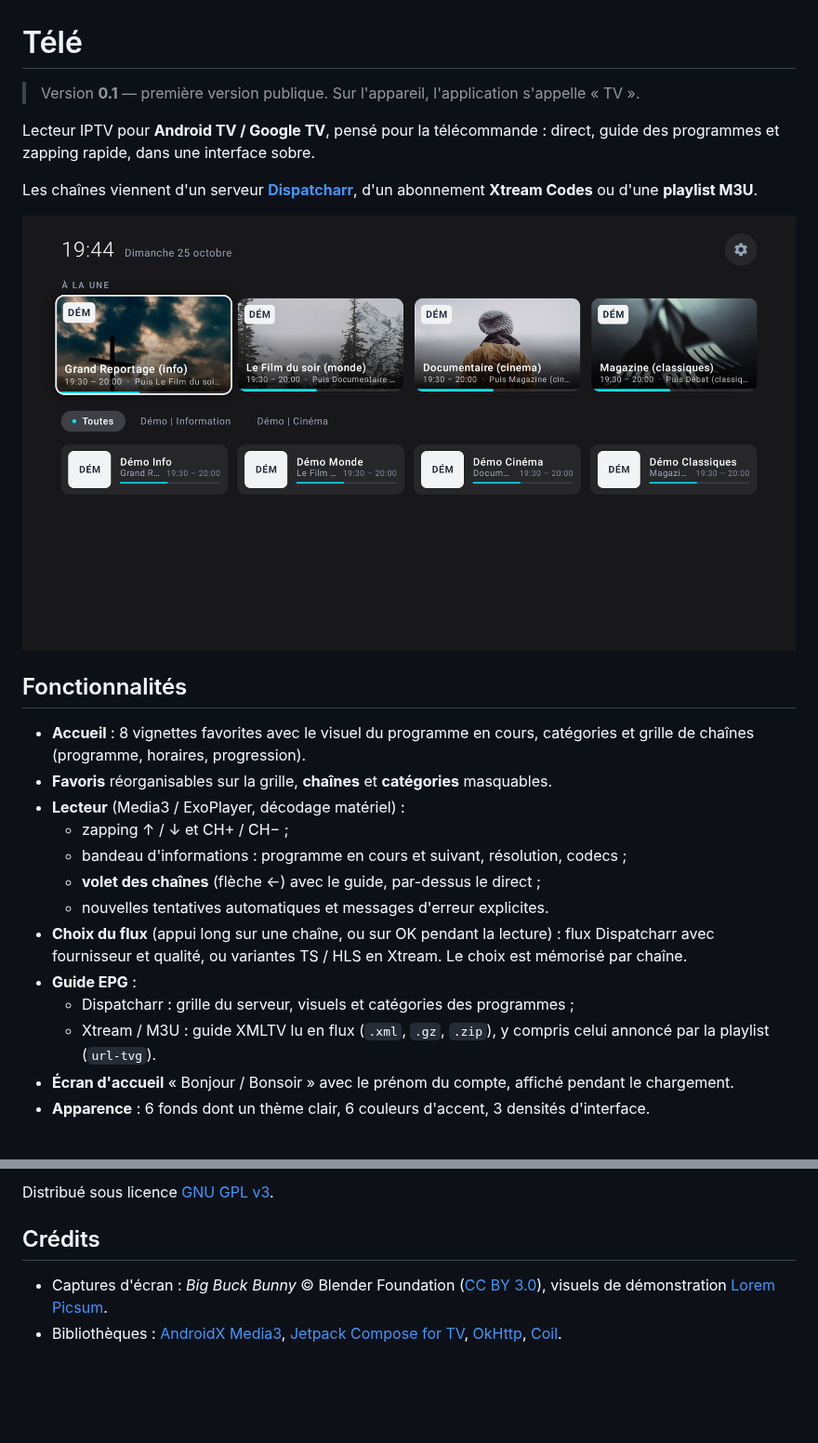
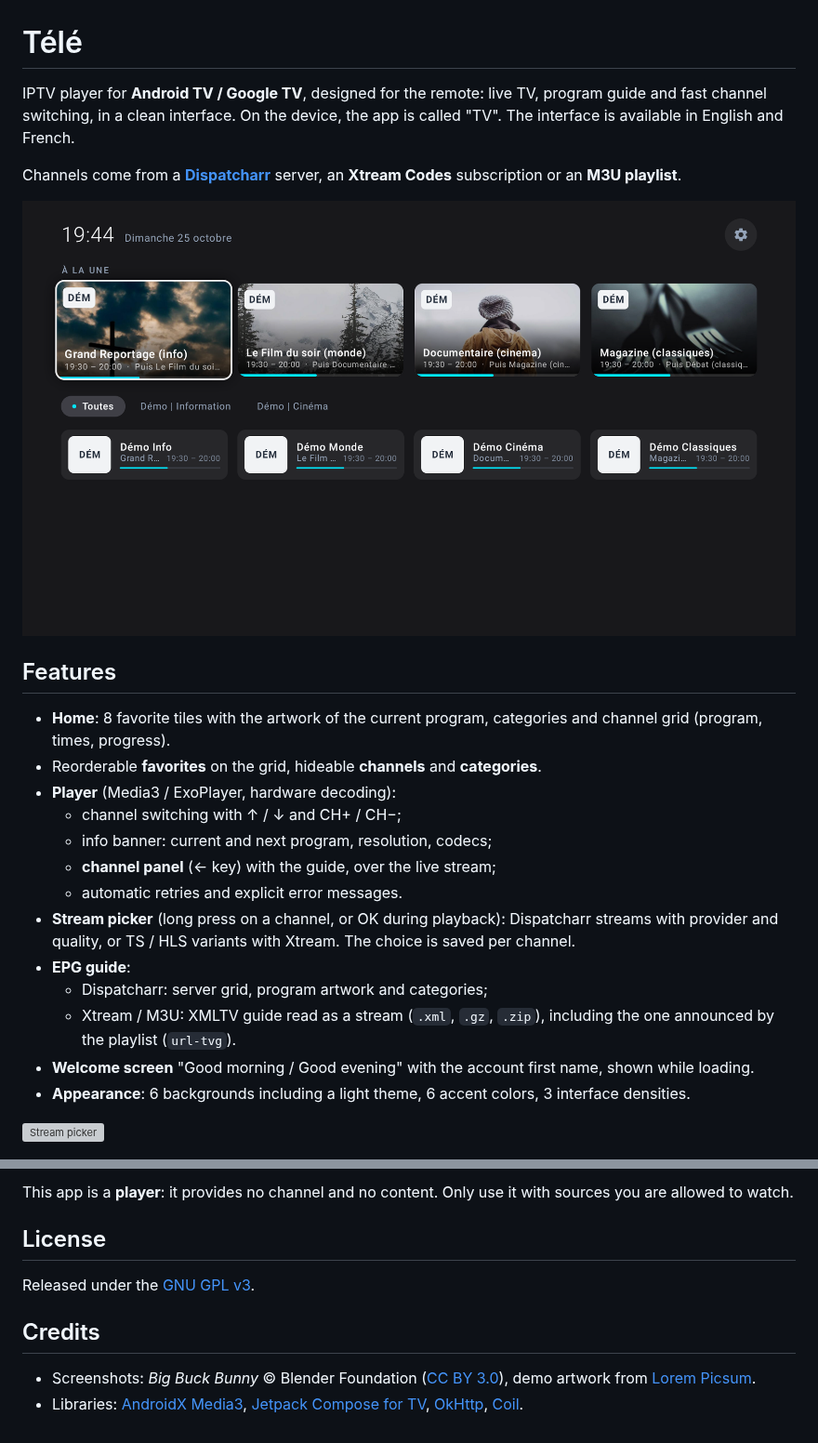
Before and after one commit to Sim7b/tele, a Markdown page: README.md, 2 parts joined by grey strips. Shown at 93% size. Drawn GitHub-style; blank space fills up the shorter version; grey boxes are pictures that could not be loaded.

```diff
--- a/README.md
+++ b/README.md
@@ -1,26 +1,26 @@
 # Télé
 
-> Version **0.1** — première version publique. Sur l'appareil, l'application s'appelle « TV ».
+IPTV player for **Android TV / Google TV**, designed for the remote: live TV, program guide and fast channel switching, in a clean interface. On the device, the app is called "TV". The interface is available in English and French.
 
-Lecteur IPTV pour **Android TV / Google TV**, pensé pour la télécommande : direct, guide des programmes et zapping rapide, dans une interface sobre.
+Channels come from a **[Dispatcharr](https://github.com/Dispatcharr/Dispatcharr)** server, an **Xtream Codes** subscription or an **M3U playlist**.
 
-Les chaînes viennent d'un serveur **[Dispatcharr](https://github.com/Dispatcharr/Dispatcharr)**, d'un abonnement **Xtream Codes** ou d'une **playlist M3U**.
+![Home](docs/screenshots/home.png)
 
-![Accueil](docs/screenshots/accueil.png)
+## Features
 
-## Fonctionnalités
+- **Home**: 8 favorite tiles with the artwork of the current program, categories and channel grid (program, times, progress).
+- Reorderable **favorites** on the grid, hideable **channels** and **categories**.
+- **Player** (Media3 / ExoPlayer, hardware decoding):
+  - channel switching with ↑ / ↓ and CH+ / CH−;
+  - info banner: current and next program, resolution, codecs;
+  - **channel panel** (← key) with the guide, over the live stream;
+  - automatic retries and explicit error messages.
+- **Stream picker** (long press on a channel, or OK during playback): Dispatcharr streams with provider and quality, or TS / HLS variants with Xtream. The choice is saved per channel.
+- **EPG guide**:
+  - Dispatcharr: server grid, program artwork and categories;
+  - Xtream / M3U: XMLTV guide read as a stream (`.xml`, `.gz`, `.zip`), including the one announced by the playlist (`url-tvg`).
+- **Welcome screen** "Good morning / Good evening" with the account first name, shown while loading.
+- **Appearance**: 6 backgrounds including a light theme, 6 accent colors, 3 interface densities.
 
-- **Accueil** : 8 vignettes favorites avec le visuel du programme en cours, catégories et grille de chaînes (programme, horaires, progression).
-- **Favoris** réorganisables sur la grille, **chaînes** et **catégories** masquables.
-- **Lecteur** (Media3 / ExoPlayer, décodage matériel) :
-  - zapping ↑ / ↓ et CH+ / CH− ;
-  - bandeau d'informations : programme en cours et suivant, résolution, codecs ;
-  - **volet des chaînes** (flèche ←) avec le guide, par-dessus le direct ;
-  - nouvelles tentatives automatiques et messages d'erreur explicites.
-- **Choix du flux** (appui long sur une chaîne, ou sur OK pendant la lecture) : flux Dispatcharr avec fournisseur et qualité, ou variantes TS / HLS en Xtream. Le choix est mémorisé par chaîne.
-- **Guide EPG** :
-  - Dispatcharr : grille du serveur, visuels et catégories des programmes ;
-  - Xtream / M3U : guide XMLTV lu en flux (`.xml`, `.gz`, `.zip`), y compris celui annoncé par la playlist (`url-tvg`).
-- **Écran d'accueil** « Bonjour / Bonsoir » avec le prénom du compte, affiché pendant le chargement.
-- **Apparence** : 6 fonds dont un thème clair, 6 couleurs d'accent, 3 densités d'interface.
+![Stream picker](docs/screenshots/stream-picker.png)
 
@@ -132,7 +137,11 @@ Cette application est un **lecteur** : elle ne fournit aucune chaîne ni aucun c
 
-Distribué sous licence [GNU GPL v3](LICENSE).
+This app is a **player**: it provides no channel and no content. Only use it with sources you are allowed to watch.
 
-## Crédits
+## License
 
-- Captures d'écran : *Big Buck Bunny* © Blender Foundation ([CC BY 3.0](https://creativecommons.org/licenses/by/3.0/)), visuels de démonstration [Lorem Picsum](https://picsum.photos).
-- Bibliothèques : [AndroidX Media3](https://developer.android.com/media/media3), [Jetpack Compose for TV](https://developer.android.com/jetpack/androidx/releases/tv), [OkHttp](https://square.github.io/okhttp/), [Coil](https://coil-kt.github.io/coil/).
+Released under the [GNU GPL v3](LICENSE).
+
+## Credits
+
+- Screenshots: *Big Buck Bunny* © Blender Foundation ([CC BY 3.0](https://creativecommons.org/licenses/by/3.0/)), demo artwork from [Lorem Picsum](https://picsum.photos).
+- Libraries: [AndroidX Media3](https://developer.android.com/media/media3), [Jetpack Compose for TV](https://developer.android.com/jetpack/androidx/releases/tv), [OkHttp](https://square.github.io/okhttp/), [Coil](https://coil-kt.github.io/coil/).
```
Also changed, not shown: other parts of README.md (+62 -57 lines), AGENTS.md (added, +77 -0 lines), docs/screenshots/home.png (renamed from docs/screenshots/accueil.png), 2 other files.
